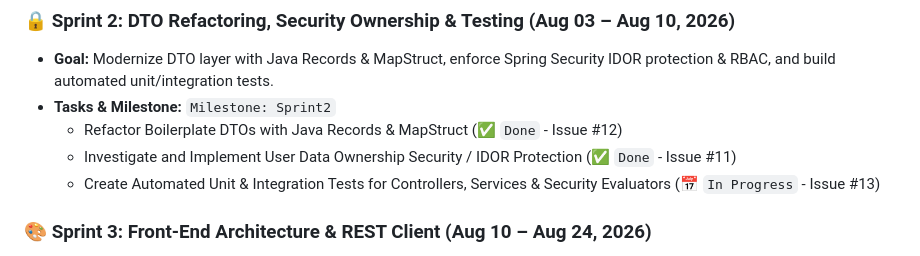
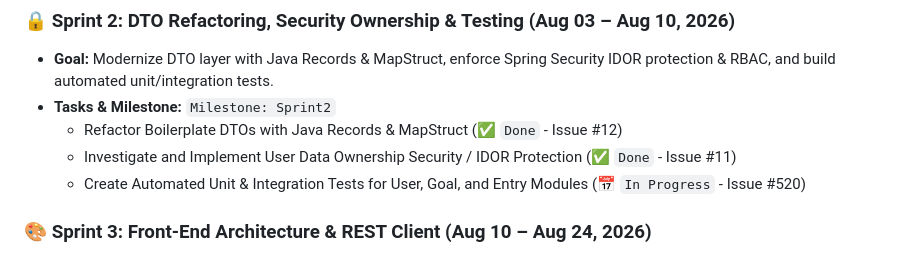
Before and after one commit to ec-mentors/project-module-andres-bs12, a Markdown page: README.md, the part around the change. Rendered like a GitHub page.

Commit message:
docs: update Issue #520 in README for Sprint 2 testing task

```diff
--- a/README.md
+++ b/README.md
@@ -68,7 +68,7 @@ Task tracking and sprint planning are managed natively via **GitHub Issues & Git
 - **Tasks & Milestone:** `Milestone: Sprint2`
   - Refactor Boilerplate DTOs with Java Records & MapStruct (✅ `Done` - Issue #12)
   - Investigate and Implement User Data Ownership Security / IDOR Protection (✅ `Done` - Issue #11)
-  - Create Automated Unit & Integration Tests for Controllers, Services & Security Evaluators (📅 `In Progress` - Issue #13)
+  - Create Automated Unit & Integration Tests for User, Goal, and Entry Modules (📅 `In Progress` - Issue #520)
 
 ### 🎨 **Sprint 3: Front-End Architecture & REST Client (Aug 10 – Aug 24, 2026)**
 - **Goal:** Build the Multi-Page Web Interface matching the Figma design system ("CaloriesTrack Atomic Design v3") and connect UI components to REST API endpoints.
```
